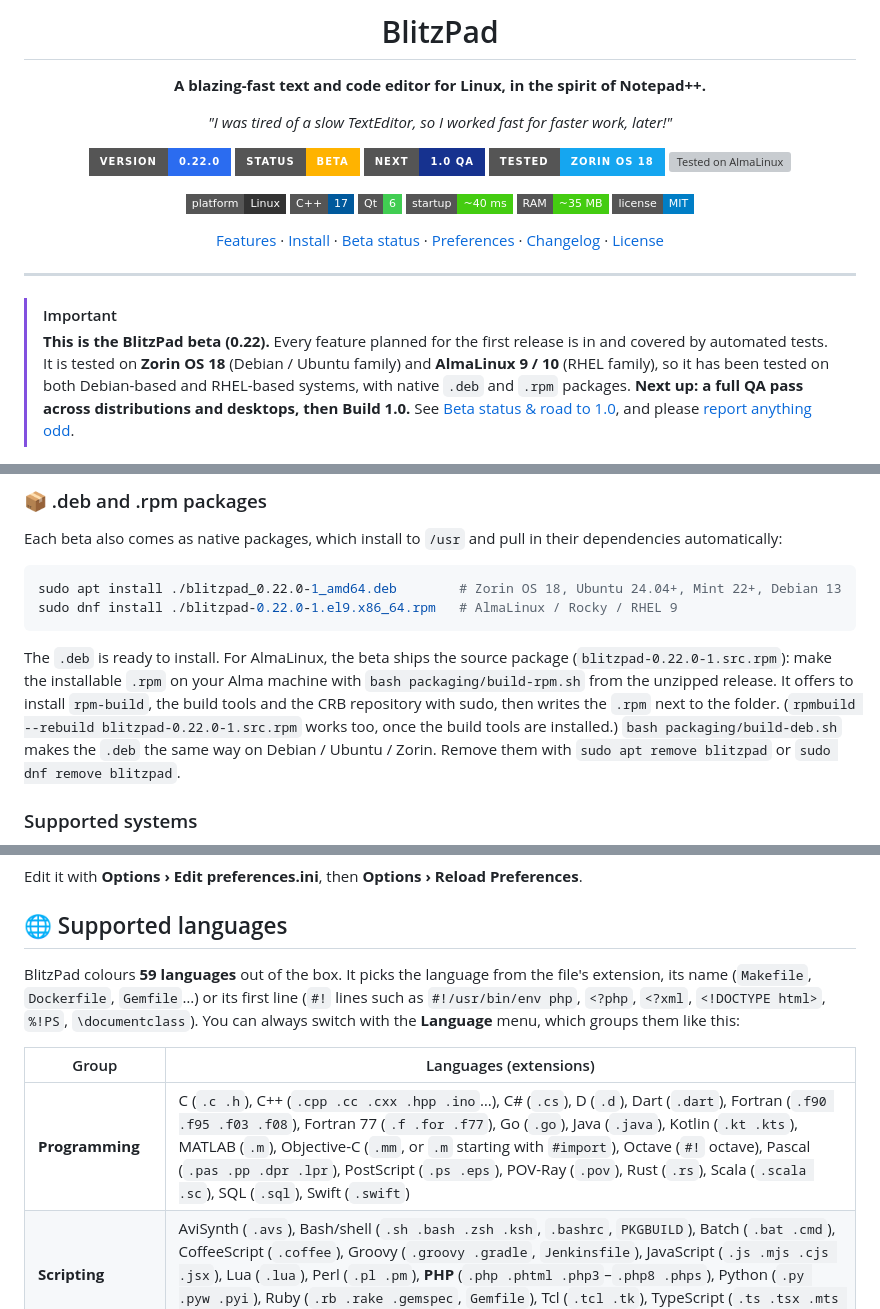
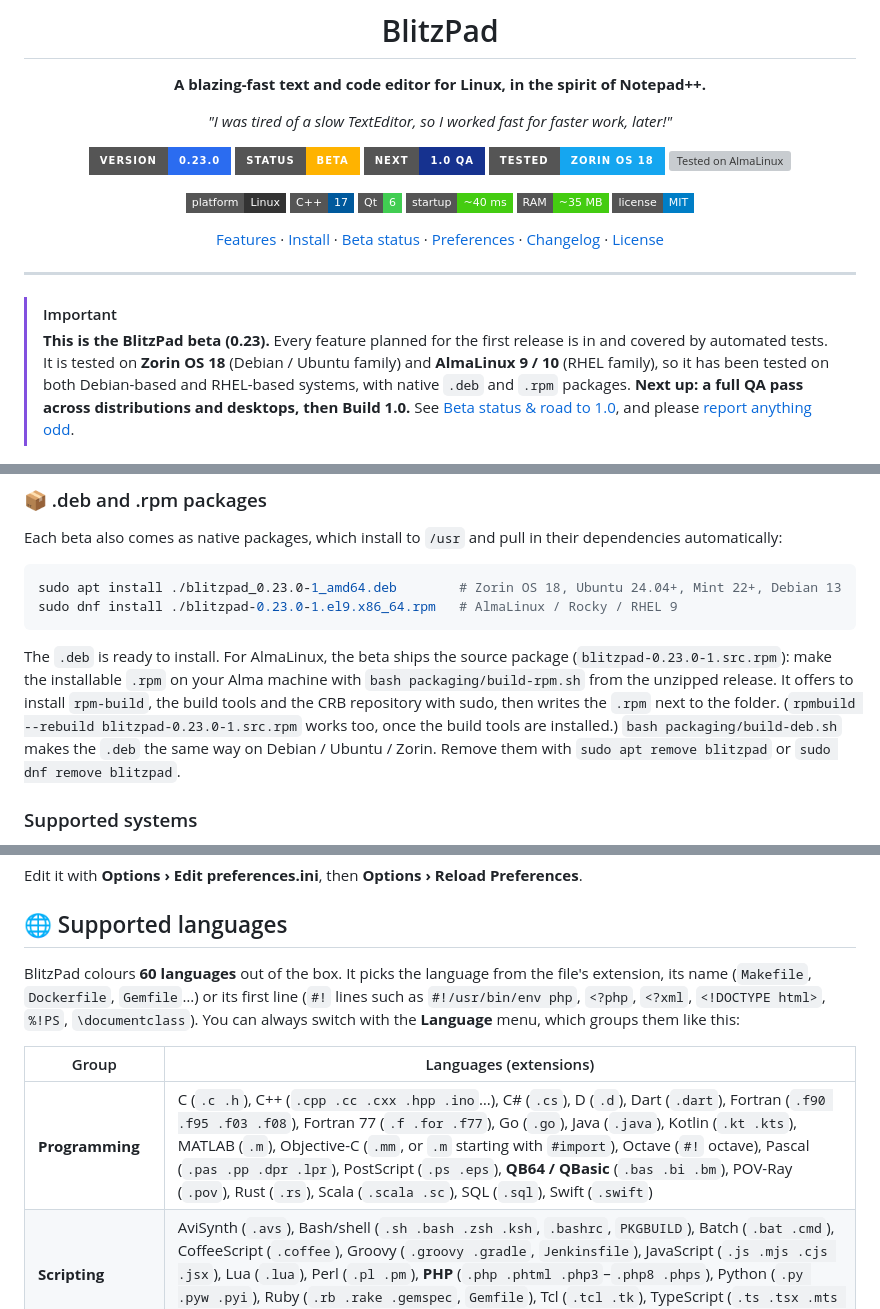
Before and after one commit to jkbenedict/blitzpad, a Markdown page: README.md, 3 parts joined by grey strips. GitHub-like rendering; badges without logos; grey boxes are pictures that could not be loaded.

````diff
--- a/README.md
+++ b/README.md
@@ -8,7 +8,7 @@
 
 *"I was tired of a slow TextEditor, so I worked fast for faster work, later!"*
 
-![Version](https://img.shields.io/badge/version-0.22.0-2b6cf0?style=for-the-badge)
+![Version](https://img.shields.io/badge/version-0.23.0-2b6cf0?style=for-the-badge)
 ![Status](https://img.shields.io/badge/status-BETA-ffb300?style=for-the-badge)
 ![Next](https://img.shields.io/badge/next-1.0%20QA-16328f?style=for-the-badge)
 ![Tested on Zorin OS](https://img.shields.io/badge/tested-Zorin%20OS%2018-15a6f0?style=for-the-badge&logo=zorin&logoColor=white)
@@ -33,7 +33,7 @@
 ---
 
 > [!IMPORTANT]
-> **This is the BlitzPad beta (0.22).** Every feature planned for the first release is in
+> **This is the BlitzPad beta (0.23).** Every feature planned for the first release is in
 > and covered by automated tests. It is tested on **Zorin OS 18** (Debian / Ubuntu family) and
 > **AlmaLinux 9 / 10** (RHEL family), so it has been tested on both Debian-based and
 > RHEL-based systems, with native `.deb` and `.rpm` packages. **Next up: a full QA pass
@@ -212,15 +212,15 @@ Each beta also comes as native packages, which install to `/usr` and pull in the
 dependencies automatically:
 
 ```sh
-sudo apt install ./blitzpad_0.22.0-1_amd64.deb        # Zorin OS 18, Ubuntu 24.04+, Mint 22+, Debian 13
-sudo dnf install ./blitzpad-0.22.0-1.el9.x86_64.rpm   # AlmaLinux / Rocky / RHEL 9
+sudo apt install ./blitzpad_0.23.0-1_amd64.deb        # Zorin OS 18, Ubuntu 24.04+, Mint 22+, Debian 13
+sudo dnf install ./blitzpad-0.23.0-1.el9.x86_64.rpm   # AlmaLinux / Rocky / RHEL 9
 ```
 
 The `.deb` is ready to install. For AlmaLinux, the beta ships the source package
-(`blitzpad-0.22.0-1.src.rpm`): make the installable `.rpm` on your Alma machine with
+(`blitzpad-0.23.0-1.src.rpm`): make the installable `.rpm` on your Alma machine with
 `bash packaging/build-rpm.sh` from the unzipped release. It offers to install `rpm-build`,
 the build tools and the CRB repository with sudo, then writes the `.rpm` next to the
-folder. (`rpmbuild --rebuild blitzpad-0.22.0-1.src.rpm` works too, once the build tools
+folder. (`rpmbuild --rebuild blitzpad-0.23.0-1.src.rpm` works too, once the build tools
 are installed.) `bash packaging/build-deb.sh` makes the `.deb` the same way on Debian /
 Ubuntu / Zorin. Remove them with `sudo apt remove blitzpad` or
 `sudo dnf remove blitzpad`.
@@ -296,14 +296,14 @@ Edit it with **Options › Edit preferences.ini**, then **Options › Reload Pre
 
 ## 🌐 Supported languages
 
-BlitzPad colours **59 languages** out of the box. It picks the language from the file's
+BlitzPad colours **60 languages** out of the box. It picks the language from the file's
 extension, its name (`Makefile`, `Dockerfile`, `Gemfile`…) or its first line (`#!` lines
 such as `#!/usr/bin/env php`, `<?php`, `<?xml`, `<!DOCTYPE html>`, `%!PS`, `\documentclass`).
 You can always switch with the **Language** menu, which groups them like this:
 
 | Group | Languages (extensions) |
 |---|---|
-| **Programming** | C (`.c .h`), C++ (`.cpp .cc .cxx .hpp .ino`…), C# (`.cs`), D (`.d`), Dart (`.dart`), Fortran (`.f90 .f95 .f03 .f08`), Fortran 77 (`.f .for .f77`), Go (`.go`), Java (`.java`), Kotlin (`.kt .kts`), MATLAB (`.m`), Objective-C (`.mm`, or `.m` starting with `#import`), Octave (`#!` octave), Pascal (`.pas .pp .dpr .lpr`), PostScript (`.ps .eps`), POV-Ray (`.pov`), Rust (`.rs`), Scala (`.scala .sc`), SQL (`.sql`), Swift (`.swift`) |
+| **Programming** | C (`.c .h`), C++ (`.cpp .cc .cxx .hpp .ino`…), C# (`.cs`), D (`.d`), Dart (`.dart`), Fortran (`.f90 .f95 .f03 .f08`), Fortran 77 (`.f .for .f77`), Go (`.go`), Java (`.java`), Kotlin (`.kt .kts`), MATLAB (`.m`), Objective-C (`.mm`, or `.m` starting with `#import`), Octave (`#!` octave), Pascal (`.pas .pp .dpr .lpr`), PostScript (`.ps .eps`), **QB64 / QBasic** (`.bas .bi .bm`), POV-Ray (`.pov`), Rust (`.rs`), Scala (`.scala .sc`), SQL (`.sql`), Swift (`.swift`) |
 | **Scripting** | AviSynth (`.avs`), Bash/shell (`.sh .bash .zsh .ksh`, `.bashrc`, `PKGBUILD`), Batch (`.bat .cmd`), CoffeeScript (`.coffee`), Groovy (`.groovy .gradle`, `Jenkinsfile`), JavaScript (`.js .mjs .cjs .jsx`), Lua (`.lua`), Perl (`.pl .pm`), **PHP** (`.php .phtml .php3`–`.php8 .phps`), Python (`.py .pyw .pyi`), Ruby (`.rb .rake .gemspec`, `Gemfile`), Tcl (`.tcl .tk`), TypeScript (`.ts .tsx .mts .cts`) |
 | **Markup & Data** | CSS (`.css .scss .less`), EDIFACT (`.edi`), Gettext PO (`.po .pot`), HTML (`.html .htm .xhtml .vue .svelte .jsp .asp`), IDL (`.idl`), JSON (`.json .jsonc`), Markdown (`.md`), Protocol Buffers (`.proto`), TeX / LaTeX (`.tex .sty .cls .bib`), XML (`.xml .svg .xsl .plist .qrc`…), YAML (`.yml .yaml`) |
 | **Build & Config** | CMake (`CMakeLists.txt`, `.cmake`), Diff (`.diff .patch`), Dockerfile (`Dockerfile`, `Containerfile`), INI / Config (`.ini .conf .cfg .desktop .service .env`), Makefile (`Makefile`, `.mk`), TOML (`.toml`) |
````
Also changed, not shown: other parts of README.md (+16 -8 lines), CHANGELOG.md (+15 -0 lines), MANIFEST.md (+1 -1 lines), docs/screenshots/qb64.png (added), 12 other files.
